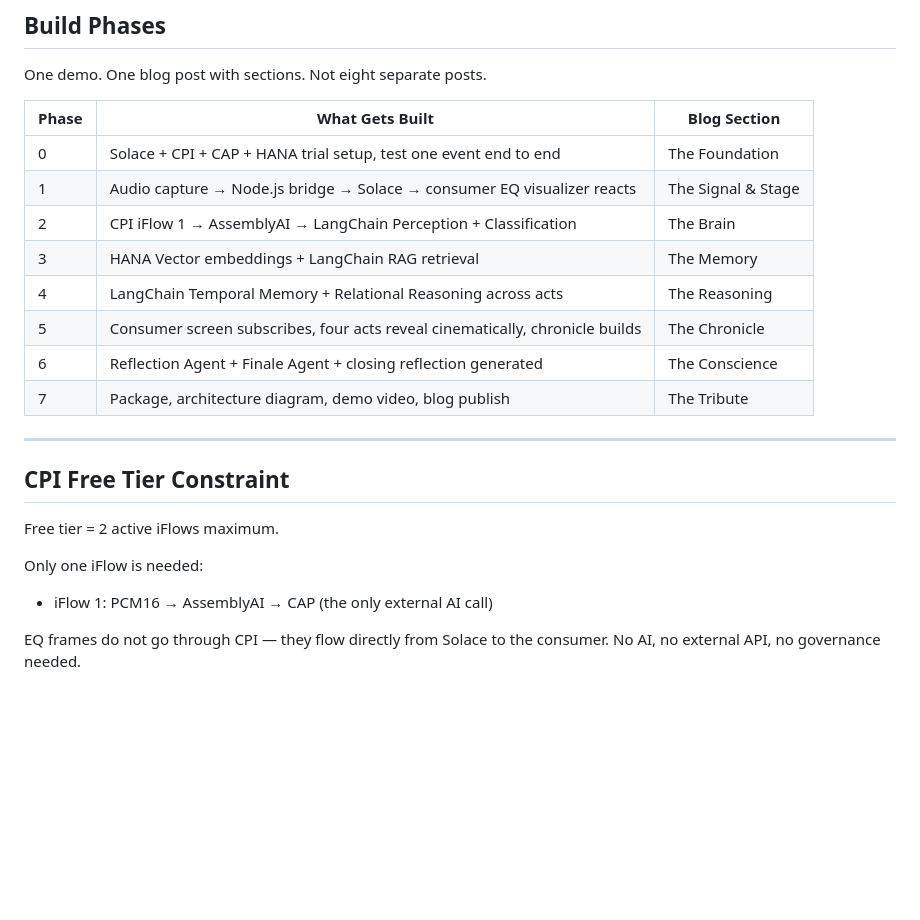
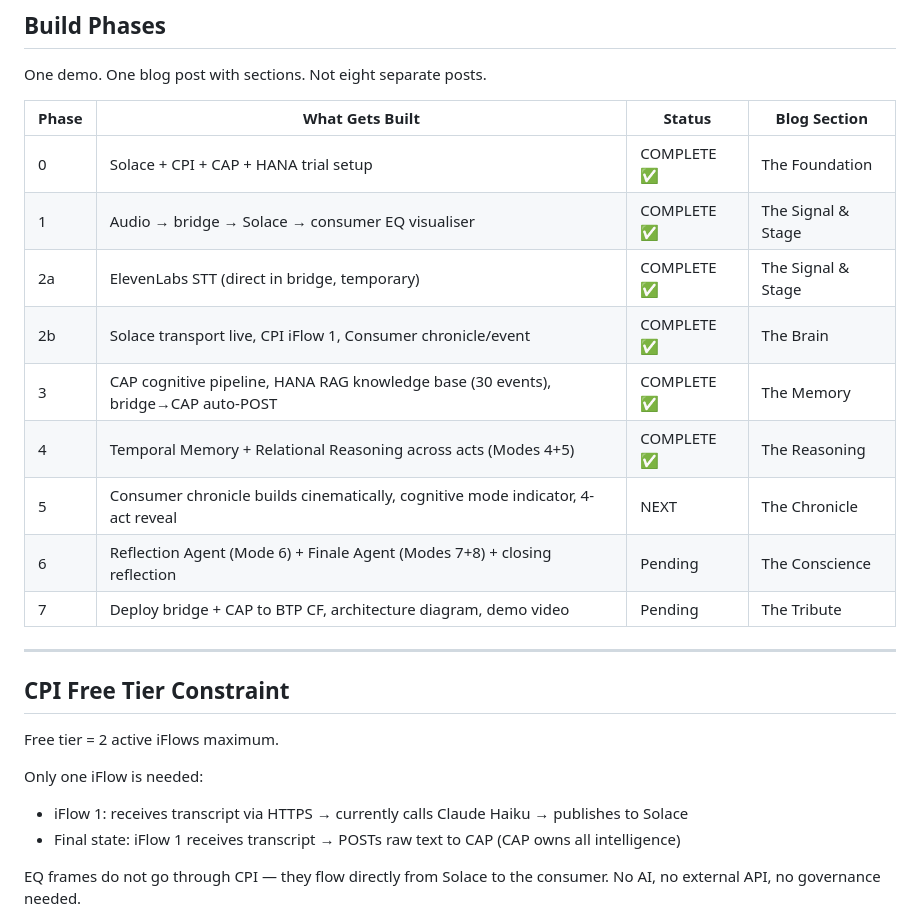
Before and after one commit to shahidla/MJ, a Markdown page: project_context.md, the part around the change. Drawn GitHub-style; blank space fills up the shorter version.

Commit message:
Update project_context.md — build phases and CPI description corrected
Phases 0-4 now marked COMPLETE with accurate descriptions.
CPI iFlow description updated to reflect ElevenLabs (not AssemblyAI) and final state.

Co-Authored-By: Claude Sonnet 4.6 <noreply@anthropic.com>

```diff
--- a/project_context.md
+++ b/project_context.md
@@ -301,16 +301,17 @@ These are not 8 prompt calls. Each is a distinct cognitive mode. Together they f
 
 One demo. One blog post with sections. Not eight separate posts.
 
-| Phase | What Gets Built | Blog Section |
-|-------|----------------|--------------|
-| 0 | Solace + CPI + CAP + HANA trial setup, test one event end to end | The Foundation |
-| 1 | Audio capture → Node.js bridge → Solace → consumer EQ visualizer reacts | The Signal & Stage |
-| 2 | CPI iFlow 1 → AssemblyAI → LangChain Perception + Classification | The Brain |
-| 3 | HANA Vector embeddings + LangChain RAG retrieval | The Memory |
-| 4 | LangChain Temporal Memory + Relational Reasoning across acts | The Reasoning |
-| 5 | Consumer screen subscribes, four acts reveal cinematically, chronicle builds | The Chronicle |
-| 6 | Reflection Agent + Finale Agent + closing reflection generated | The Conscience |
-| 7 | Package, architecture diagram, demo video, blog publish | The Tribute |
+| Phase | What Gets Built | Status | Blog Section |
+|-------|----------------|--------|--------------|
+| 0 | Solace + CPI + CAP + HANA trial setup | COMPLETE ✅ | The Foundation |
+| 1 | Audio → bridge → Solace → consumer EQ visualiser | COMPLETE ✅ | The Signal & Stage |
+| 2a | ElevenLabs STT (direct in bridge, temporary) | COMPLETE ✅ | The Signal & Stage |
+| 2b | Solace transport live, CPI iFlow 1, Consumer chronicle/event | COMPLETE ✅ | The Brain |
+| 3 | CAP cognitive pipeline, HANA RAG knowledge base (30 events), bridge→CAP auto-POST | COMPLETE ✅ | The Memory |
+| 4 | Temporal Memory + Relational Reasoning across acts (Modes 4+5) | COMPLETE ✅ | The Reasoning |
+| 5 | Consumer chronicle builds cinematically, cognitive mode indicator, 4-act reveal | NEXT | The Chronicle |
+| 6 | Reflection Agent (Mode 6) + Finale Agent (Modes 7+8) + closing reflection | Pending | The Conscience |
+| 7 | Deploy bridge + CAP to BTP CF, architecture diagram, demo video | Pending | The Tribute |
 
 ---
 
@@ -319,7 +320,8 @@ One demo. One blog post with sections. Not eight separate posts.
 Free tier = 2 active iFlows maximum.
 
 Only one iFlow is needed:
-- iFlow 1: PCM16 → AssemblyAI → CAP (the only external AI call)
+- iFlow 1: receives transcript via HTTPS → currently calls Claude Haiku → publishes to Solace
+- Final state: iFlow 1 receives transcript → POSTs raw text to CAP (CAP owns all intelligence)
 
 EQ frames do not go through CPI — they flow directly from Solace to the consumer. No AI, no external API, no governance needed.
 
```
